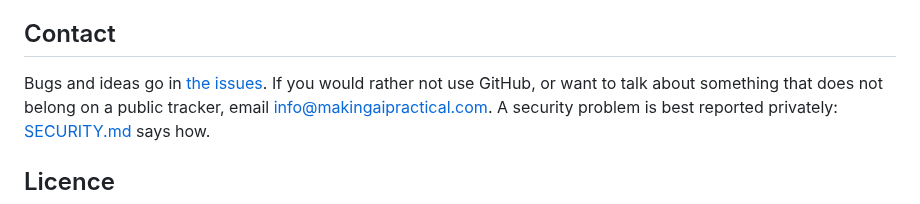
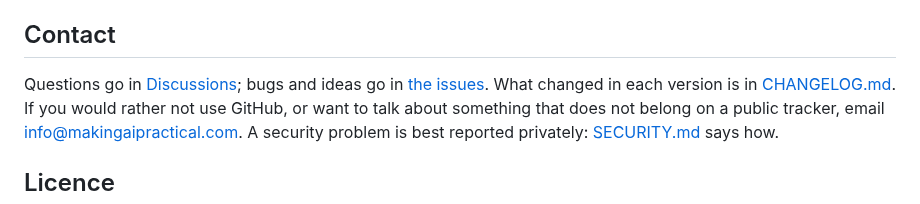
Before and after one commit to makingaipractical/brain-drain-for-claude-code, a Markdown page: README.md, the part around one of its changes. Rendered like a GitHub page.

```diff
--- a/README.md
+++ b/README.md
@@ -157,7 +157,8 @@ files in `~/.claude/fuel-gauge-mod/`; delete that folder if you want them gone.
 
 ## Contact
 
-Bugs and ideas go in [the issues](https://github.com/makingaipractical/brain-drain-for-claude-code/issues).
+Questions go in [Discussions](https://github.com/makingaipractical/brain-drain-for-claude-code/discussions); bugs and ideas go in
+[the issues](https://github.com/makingaipractical/brain-drain-for-claude-code/issues). What changed in each version is in [CHANGELOG.md](CHANGELOG.md).
 If you would rather not use GitHub, or want to talk about something that does not belong on a
 public tracker, email [info@makingaipractical.com](mailto:info@makingaipractical.com). A security
 problem is best reported privately: [SECURITY.md](SECURITY.md) says how.
```
Also changed, not shown: other parts of README.md (+1 -1 lines), CHANGELOG.md (added, +20 -0 lines), images/brain-drain-minimal.png.
